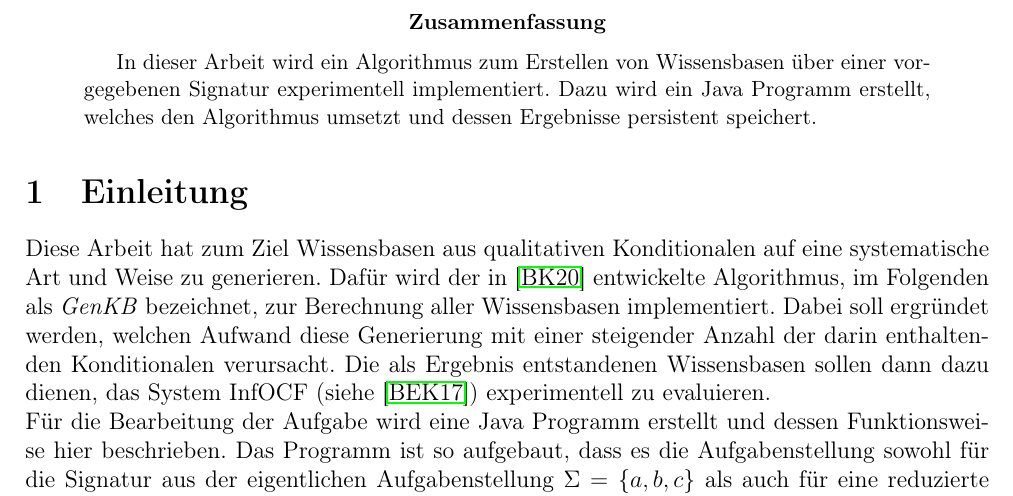
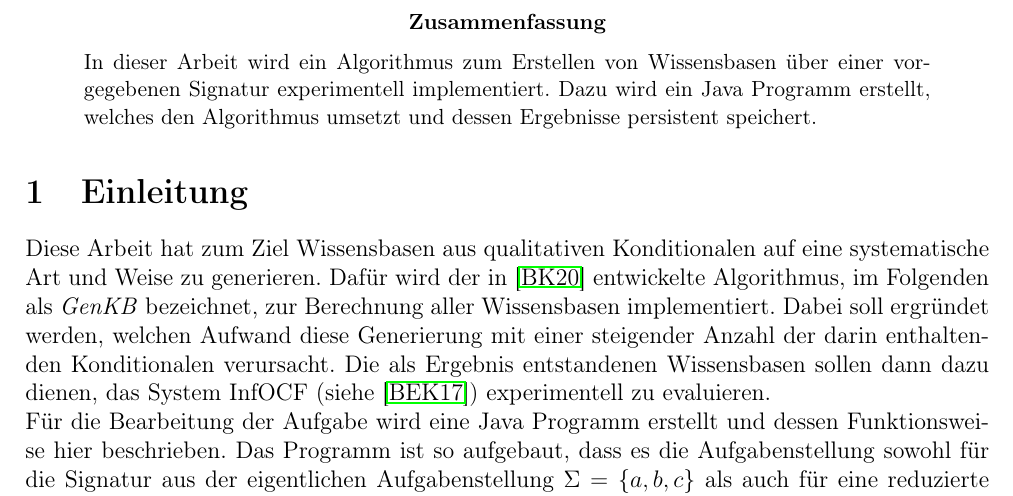
Before and after one commit to bierpreis/ma, a LaTeX paper (ma.tex): part of page 3 of 44, cut so that both start at the same text. Compiled offline with pdfLaTeX.

Commit message:
removed einrückung

```diff
--- a/ma.tex
+++ b/ma.tex
@@ -142,8 +142,8 @@ Konditionale}
 \newpage
 
 
-
-\begin{abstract}
+%noindent verhindert einrückung
+\begin{abstract}\noindent
 In dieser Arbeit wird ein Algorithmus zum Erstellen von Wissensbasen über einer vorgegebenen Signatur experimentell implementiert. Dazu wird ein Java Programm erstellt, welches den Algorithmus umsetzt und dessen Ergebnisse persistent speichert.
 \end{abstract}
 
```
